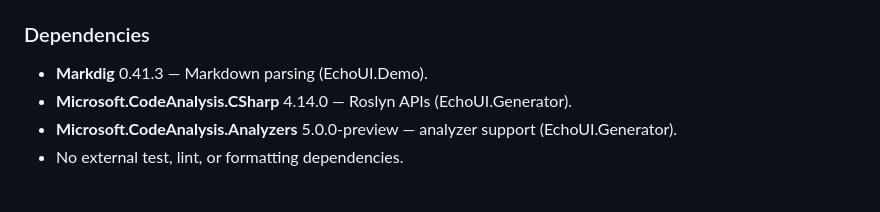
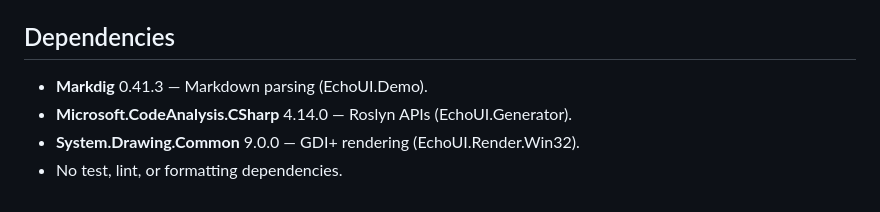
Before and after one commit to imxcstar/EchoUI, a Markdown page: AGENTS.md, the part around one of its changes. GitHub-like rendering.

```diff
--- a/AGENTS.md
+++ b/AGENTS.md
@@ -146,8 +136,8 @@ There is no linter, formatter, CI/CD pipeline, or `.editorconfig`.
 - Partial classes span files when the source generator extends them (e.g., `Elements` class).
 
-### Dependencies
+## Dependencies
 
 - **Markdig** 0.41.3 — Markdown parsing (EchoUI.Demo).
 - **Microsoft.CodeAnalysis.CSharp** 4.14.0 — Roslyn APIs (EchoUI.Generator).
-- **Microsoft.CodeAnalysis.Analyzers** 5.0.0-preview — analyzer support (EchoUI.Generator).
-- No external test, lint, or formatting dependencies.
+- **System.Drawing.Common** 9.0.0 — GDI+ rendering (EchoUI.Render.Win32).
+- No test, lint, or formatting dependencies.
```
Also changed, not shown: other parts of AGENTS.md (+76 -86 lines), README.md (added, +191 -0 lines), README.zh-CN.md (added, +191 -0 lines).
